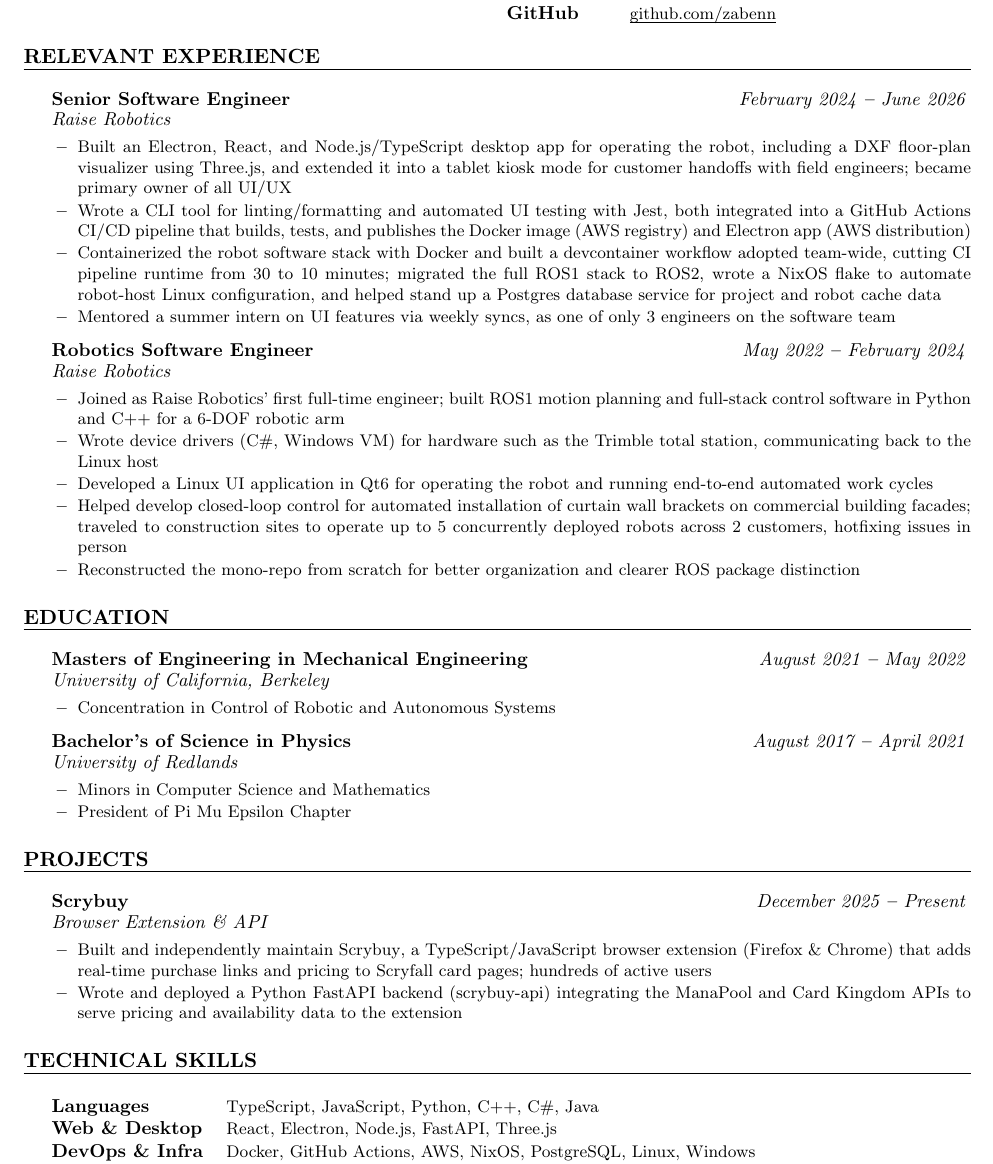
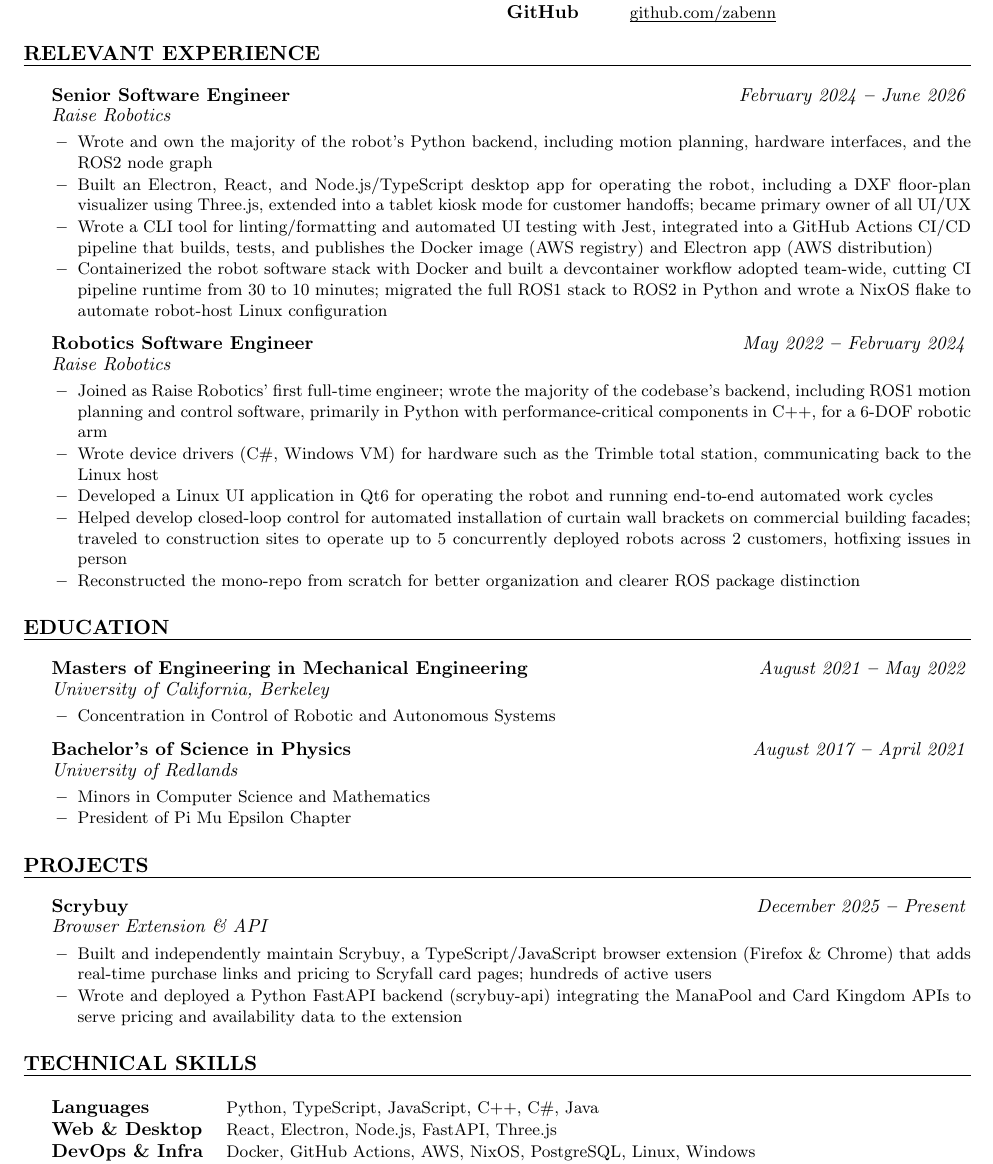
Before and after one commit to zabenn/resume, a LaTeX CV (resume.tex): part of the page, cut so that both start at the same text. Compiled offline with pdfLaTeX.

Commit message:
Fullstack focus and PNG readme

```diff
--- a/resume.tex
+++ b/resume.tex
@@ -41,14 +41,14 @@
 \begin{rSection}{Relevant Experience}
 
     \begin{rSubsection}{Senior Software Engineer}{\em February 2024 \textbf{--} June 2026}{Raise Robotics}{}
-        \item Built an Electron, React, and Node.js/TypeScript desktop app for operating the robot, including a DXF floor-plan visualizer using Three.js, and extended it into a tablet kiosk mode for customer handoffs with field engineers; became primary owner of all UI/UX
-        \item Wrote a CLI tool for linting/formatting and automated UI testing with Jest, both integrated into a GitHub Actions CI/CD pipeline that builds, tests, and publishes the Docker image (AWS registry) and Electron app (AWS distribution)
-        \item Containerized the robot software stack with Docker and built a devcontainer workflow adopted team-wide, cutting CI pipeline runtime from 30 to 10 minutes; migrated the full ROS1 stack to ROS2, wrote a NixOS flake to automate robot-host Linux configuration, and helped stand up a Postgres database service for project and robot cache data
-        \item Mentored a summer intern on UI features via weekly syncs, as one of only 3 engineers on the software team
+        \item Wrote and own the majority of the robot's Python backend, including motion planning, hardware interfaces, and the ROS2 node graph
+        \item Built an Electron, React, and Node.js/TypeScript desktop app for operating the robot, including a DXF floor-plan visualizer using Three.js, extended into a tablet kiosk mode for customer handoffs; became primary owner of all UI/UX
+        \item Wrote a CLI tool for linting/formatting and automated UI testing with Jest, integrated into a GitHub Actions CI/CD pipeline that builds, tests, and publishes the Docker image (AWS registry) and Electron app (AWS distribution)
+        \item Containerized the robot software stack with Docker and built a devcontainer workflow adopted team-wide, cutting CI pipeline runtime from 30 to 10 minutes; migrated the full ROS1 stack to ROS2 in Python and wrote a NixOS flake to automate robot-host Linux configuration
     \end{rSubsection}
 
     \begin{rSubsection}{Robotics Software Engineer}{\em May 2022 \textbf{--} February 2024}{Raise Robotics}{}
-        \item Joined as Raise Robotics' first full-time engineer; built ROS1 motion planning and full-stack control software in Python and C++ for a 6-DOF robotic arm
+        \item Joined as Raise Robotics' first full-time engineer; wrote the majority of the codebase's backend, including ROS1 motion planning and control software, primarily in Python with performance-critical components in C++, for a 6-DOF robotic arm
         \item Wrote device drivers (C\#, Windows VM) for hardware such as the Trimble total station, communicating back to the Linux host
         \item Developed a Linux UI application in Qt6 for operating the robot and running end-to-end automated work cycles
         \item Helped develop closed-loop control for automated installation of curtain wall brackets on commercial building facades; traveled to construction sites to operate up to 5 concurrently deployed robots across 2 customers, hotfixing issues in person
@@ -82,7 +82,7 @@
 \begin{rSection}{Technical Skills}
 
     \begin{tabular}{ @{} >{\bfseries}l @{\hspace{2ex}} l }
-        Languages \         & \footnotesize TypeScript, JavaScript, Python, C++, C\#, Java                 \\
+        Languages \         & \footnotesize Python, TypeScript, JavaScript, C++, C\#, Java                 \\
         Web \& Desktop \    & \footnotesize React, Electron, Node.js, FastAPI, Three.js                    \\
         DevOps \& Infra \   & \footnotesize Docker, GitHub Actions, AWS, NixOS, PostgreSQL, Linux, Windows \\
         Testing \& Tools \  & \footnotesize Jest, Automated UI Testing, ROS1/ROS2, Git, \LaTeX
```
Also changed, not shown: .latexmkrc, README.md (added), Sam Cribbs Résumé.pdf, resume.png (added).
